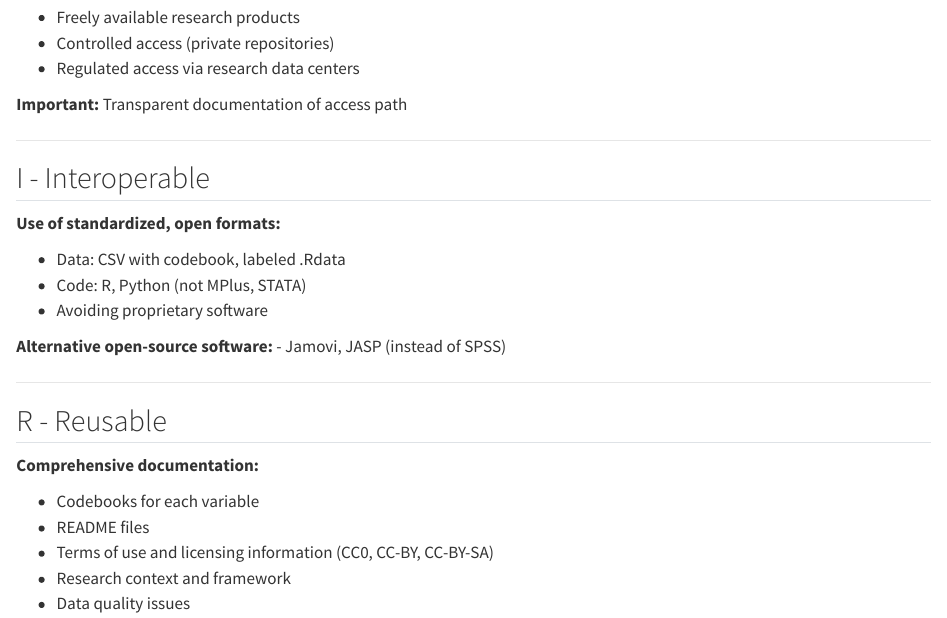
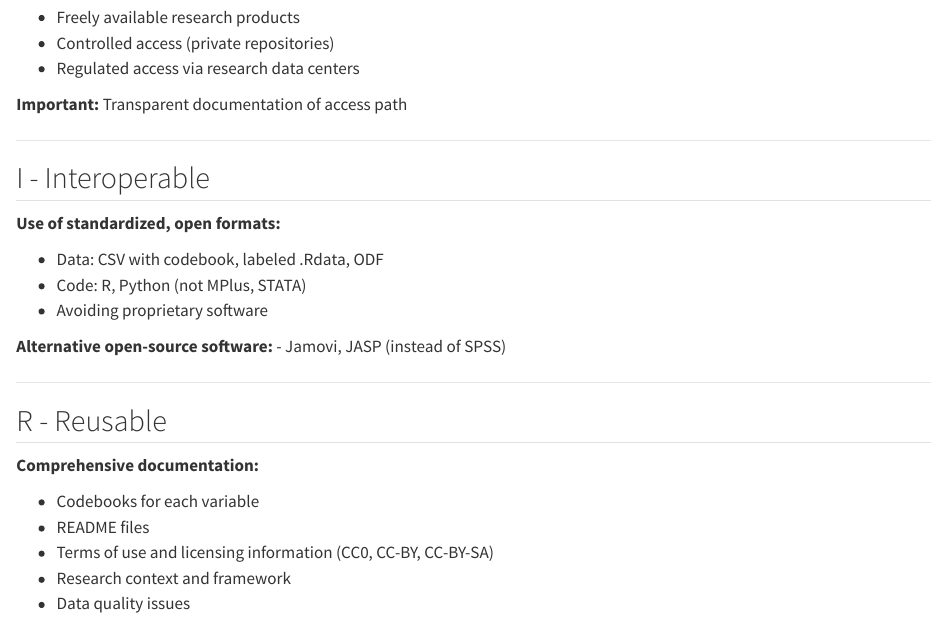
Before and after one commit to j-5chneider/reproduce2, a Quarto document (intro.qmd): the page in a window 1100 px wide, from 5780 px down. Rendered offline with R 4.5, knitr and Pandoc in place of Quarto, with nearby package versions.

Commit message:
last day dipf

```diff
--- a/intro.qmd
+++ b/intro.qmd
@@ -342,7 +342,7 @@ Framework for systematic practices that enable reuse
 
 **Use of standardized, open formats:**
 
-- Data: CSV with codebook, labeled .Rdata
+- Data: CSV with codebook, labeled .Rdata, ODF
 - Code: R, Python (not MPlus, STATA)
 - Avoiding proprietary software
 
```
